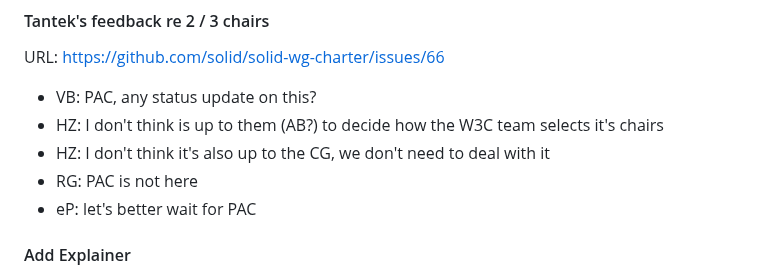
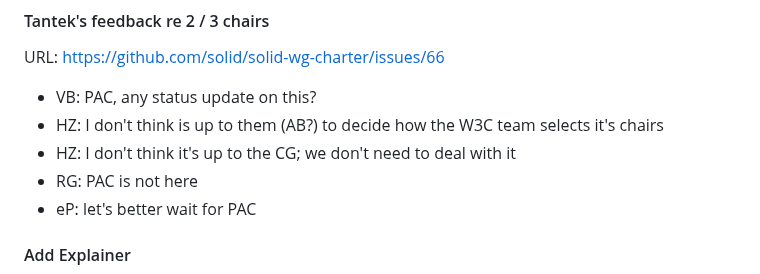
Before and after one commit to solid/specification, a Markdown page: meetings/2024-04-10.md, the part around the change. GitHub-like rendering.

Commit message:
Update meetings/2024-04-10.md
Co-authored-by: Ted Thibodeau Jr <tthibodeau@openlinksw.com>

```diff
--- a/meetings/2024-04-10.md
+++ b/meetings/2024-04-10.md
@@ -73,7 +73,7 @@ URL: https://github.com/solid/solid-wg-charter/issues/66
 
 * VB: PAC, any status update on this?
 * HZ: I don't think is up to them (AB?) to decide how the W3C team selects it's chairs
-* HZ: I don't think it's also up to the CG, we don't need to deal with it
+* HZ: I don't think it's up to the CG; we don't need to deal with it
 * RG: PAC is not here
 * eP: let's better wait for PAC
 
```
